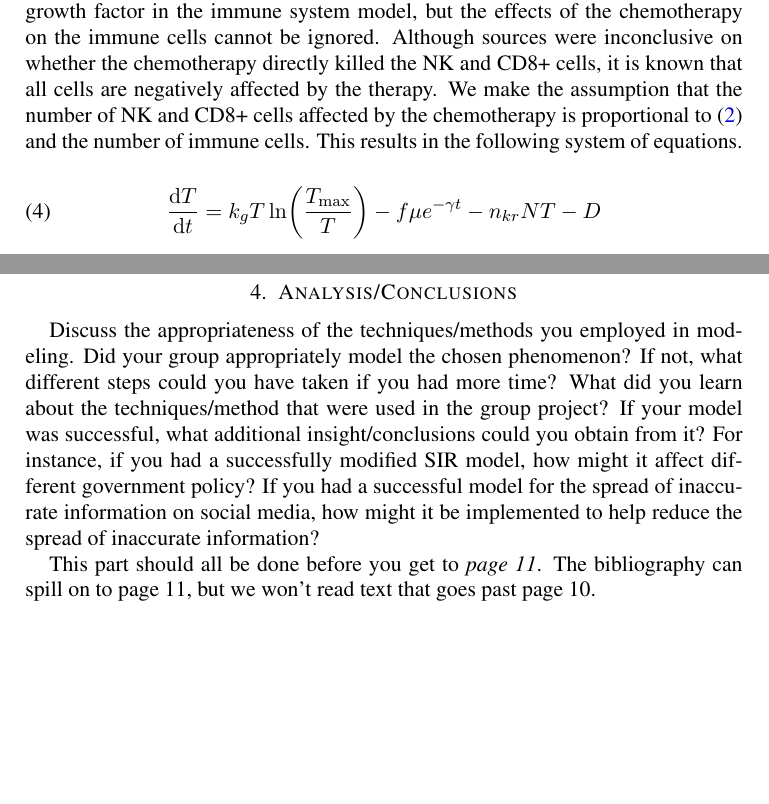
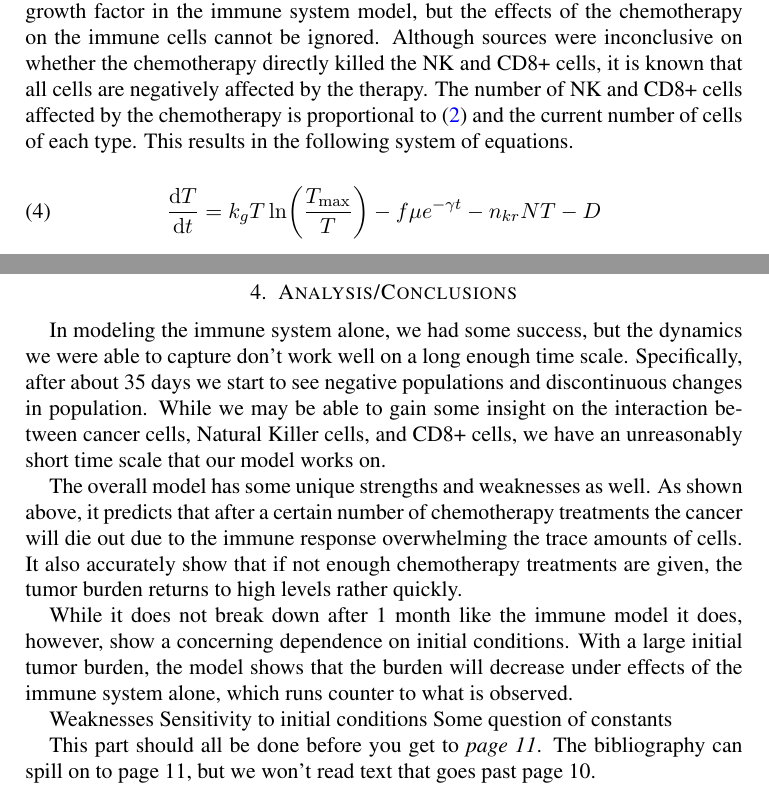
Before and after one commit to oescoba2/Vol4FallProj, a LaTeX paper (Nephi_workspace/first_draft_mycopy.tex): two parts of pages 4 and 6 of 9, joined at a grey line, cut so that both start at the same text, the shorter picture padded with empty space. Compiled offline with pdfLaTeX; a LaTeX package or settings file that is missing is left out.

Commit message:
added full model

```diff
--- a/Nephi_workspace/first_draft_mycopy.tex
+++ b/Nephi_workspace/first_draft_mycopy.tex
@@ -125,8 +125,8 @@ Adding \eqref{eq: chemo} to our growth in \eqref{eq: gompertz} gives
 For our purposes, we chose to go with a chemotherapy treatment plan of one dose every two weeks for a total of 14 doses.
 
 
-
-The combination of the two models requires some thought. The Gompertz-Chemo integrated model for tumor burden can be added in place of the logistic growth factor in the immune system model, but the effects of the chemotherapy on the immune cells cannot be ignored. Although sources were inconclusive on whether the chemotherapy directly killed the NK and CD8+ cells, it is known that all cells are negatively affected by the therapy. We make the assumption that the number of NK and CD8+ cells affected by the chemotherapy is proportional to \eqref{eq: chemo} and the number of immune cells. This results in the following system of equations.
+%edited
+The combination of the two models requires some thought. The Gompertz-Chemo integrated model for tumor burden can be added in place of the logistic growth factor in the immune system model, but the effects of the chemotherapy on the immune cells cannot be ignored. Although sources were inconclusive on whether the chemotherapy directly killed the NK and CD8+ cells, it is known that all cells are negatively affected by the therapy. The number of NK and CD8+ cells affected by the chemotherapy is proportional to \eqref{eq: chemo} and the current number of cells of each type. This results in the following system of equations.
 
 \begin{equation} \label{eq1}
 \frac{\diff T}{\diff t} = k_g T \ln \biggl(\frac{T_{\max}}{T} \biggr) - f \mu e^{-\gamma t} - n_{kr}NT - D
@@ -166,7 +167,22 @@ Clearly and succinctly state and describe the conclusions that you can draw from
 %%Fourth Section
 \section{Analysis/Conclusions}
 
-Discuss the appropriateness of the techniques/methods you employed in modeling. Did your group appropriately model the chosen phenomenon? If not, what different steps could you have taken if you had more time? What did you learn about the techniques/method that were used in the group project? If your model was successful, what additional insight/conclusions could you obtain from it? For instance, if you had a successfully modified SIR model, how might it affect different government policy? If you had a successful model for the spread of inaccurate information on social media, how might it be implemented to help reduce the spread of inaccurate information?
+In modeling the immune system alone, we had some success, but the dynamics we were able to capture don't work well on a long enough time scale. Specifically, after about 35 days we start to see negative populations and discontinuous changes in population. While we may be able to gain some insight on the interaction between cancer cells, Natural Killer cells, and CD8+ cells, we have an unreasonably short time scale that our model works on.
+
+
+
+
+%new
+
+The overall model has some unique strengths and weaknesses as well. As shown above, it predicts that after a certain number of chemotherapy treatments the cancer will die out due to the immune response overwhelming the trace amounts of cells. It also accurately show that if not enough chemotherapy treatments are given, the tumor burden returns to high levels rather quickly.
+
+While it does not break down after 1 month like the immune model it does, however, show a concerning dependence on initial conditions. With a large initial tumor burden, the model shows that the burden will decrease under effects of the immune system alone, which runs counter to what is observed.
+
+%end new
+
+Weaknesses
+Sensitivity to initial conditions
+Some question of constants
 
 
 
```
Also changed, not shown: Nephi_workspace/first_draft_mycopy.pdf, Nephi_workspace/first_draft_mycopy.tex (3 more changed lines).
